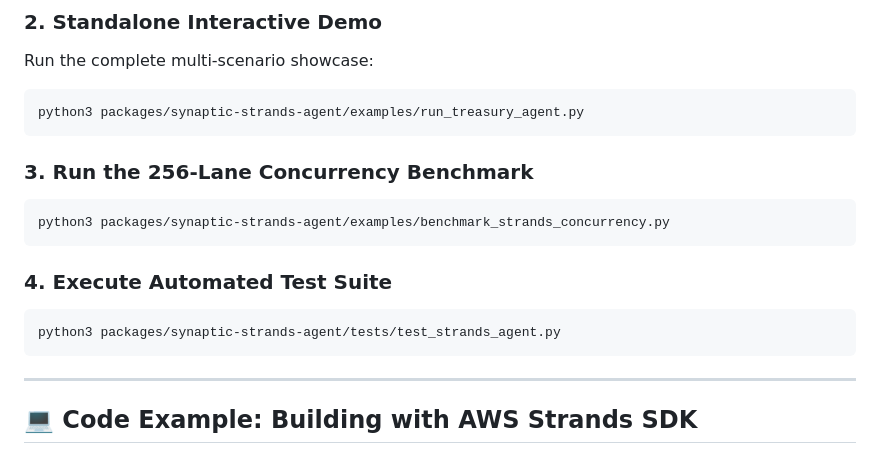
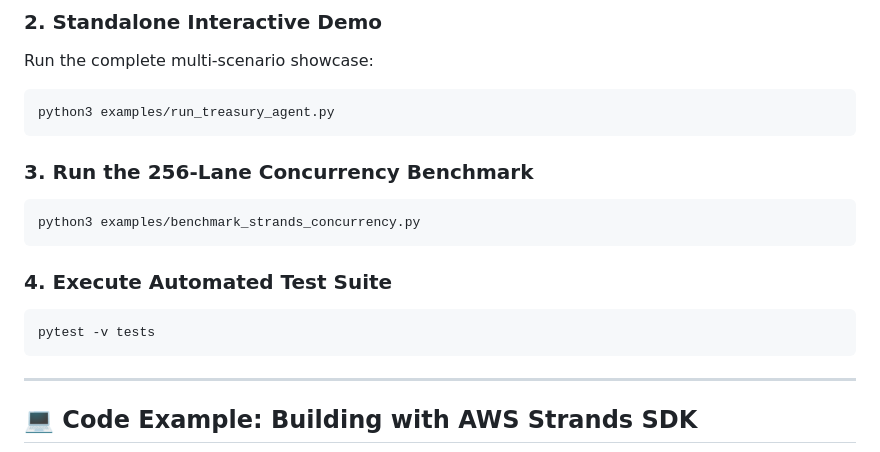
Before and after one commit to Synaptics-Lab/synaptic-strands-agent, a Markdown page: README.md, the part around the change. Drawn GitHub-style.

Commit message:
docs(quickstart): update run commands to relative paths for cloned repo

````diff
--- a/README.md
+++ b/README.md
@@ -88,17 +88,17 @@ pip install synaptic-strands-agent strands-agents pydantic httpx
 ### 2. Standalone Interactive Demo
 Run the complete multi-scenario showcase:
 ```bash
-python3 packages/synaptic-strands-agent/examples/run_treasury_agent.py
+python3 examples/run_treasury_agent.py
 ```
 
 ### 3. Run the 256-Lane Concurrency Benchmark
 ```bash
-python3 packages/synaptic-strands-agent/examples/benchmark_strands_concurrency.py
+python3 examples/benchmark_strands_concurrency.py
 ```
 
 ### 4. Execute Automated Test Suite
 ```bash
-python3 packages/synaptic-strands-agent/tests/test_strands_agent.py
+pytest -v tests
 ```
 
 ---
````
